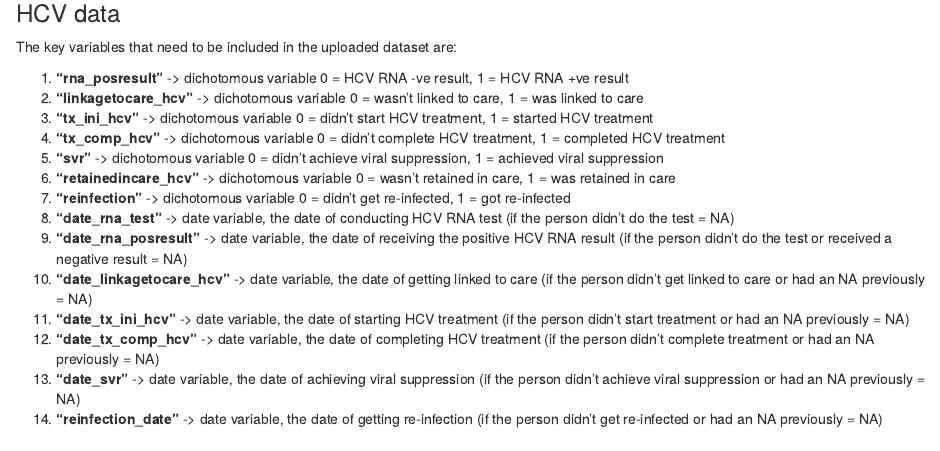
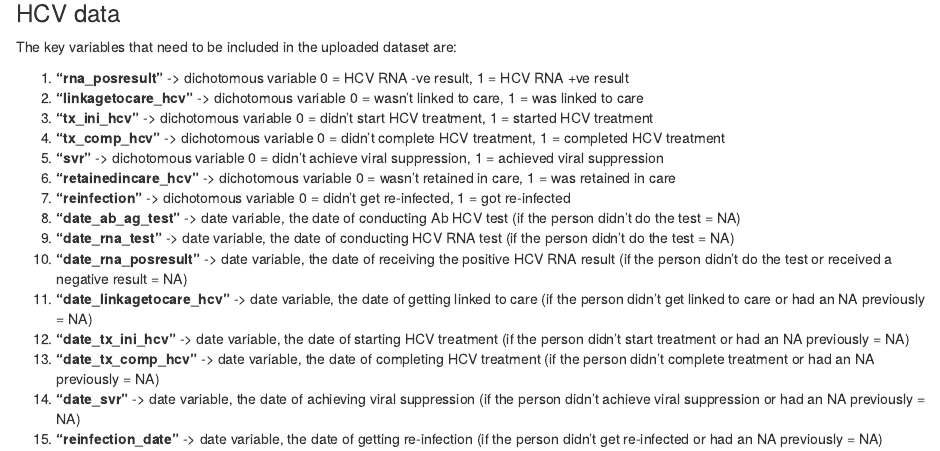
Before and after one commit to mariamelsheikh/cascadeapp, an R Markdown document (readMe.Rmd): the page in a window 1100 px wide, from 740 px down. Rendered offline with R 4.5, knitr and Pandoc, with nearby package versions.

Commit message:
Add files via upload

```diff
--- a/readMe.Rmd
+++ b/readMe.Rmd
@@ -42,10 +42,11 @@ The key variables that need to be included in the uploaded dataset are:
 5. **"svr"** -> dichotomous variable 0 = didn't achieve viral suppression, 1 = achieved viral suppression
 6. **"retainedincare_hcv"** -> dichotomous variable 0 = wasn't retained in care, 1 = was retained in care
 7. **"reinfection"** -> dichotomous variable 0 = didn't get re-infected, 1 = got re-infected
-8. **"date_rna_test"** -> date variable, the date of conducting HCV RNA test (if the person didn't do the test = NA)
-9. **"date_rna_posresult"** -> date variable, the date of receiving the positive HCV RNA result (if the person didn't do the test or received a negative result = NA)
-10. **"date_linkagetocare_hcv"** -> date variable, the date of getting linked to care (if the person didn't get linked to care or had an NA previously = NA)
-11. **"date_tx_ini_hcv"** -> date variable, the date of starting HCV treatment (if the person didn't start treatment or had an NA previously = NA)
-12. **"date_tx_comp_hcv"** -> date variable, the date of completing HCV treatment (if the person didn't complete treatment or had an NA previously = NA)
-13. **"date_svr"** -> date variable, the date of achieving viral suppression (if the person didn't achieve viral suppression or had an NA previously = NA)
-14. **"reinfection_date"** -> date variable, the date of getting re-infection (if the person didn't get re-infected or had an NA previously = NA)
+8. **"date_ab_ag_test"** -> date variable, the date of conducting Ab HCV test (if the person didn't do the test = NA)
+9. **"date_rna_test"** -> date variable, the date of conducting HCV RNA test (if the person didn't do the test = NA)
+10. **"date_rna_posresult"** -> date variable, the date of receiving the positive HCV RNA result (if the person didn't do the test or received a negative result = NA)
+11. **"date_linkagetocare_hcv"** -> date variable, the date of getting linked to care (if the person didn't get linked to care or had an NA previously = NA)
+12. **"date_tx_ini_hcv"** -> date variable, the date of starting HCV treatment (if the person didn't start treatment or had an NA previously = NA)
+13. **"date_tx_comp_hcv"** -> date variable, the date of completing HCV treatment (if the person didn't complete treatment or had an NA previously = NA)
+14. **"date_svr"** -> date variable, the date of achieving viral suppression (if the person didn't achieve viral suppression or had an NA previously = NA)
+15. **"reinfection_date"** -> date variable, the date of getting re-infection (if the person didn't get re-infected or had an NA previously = NA)
```
